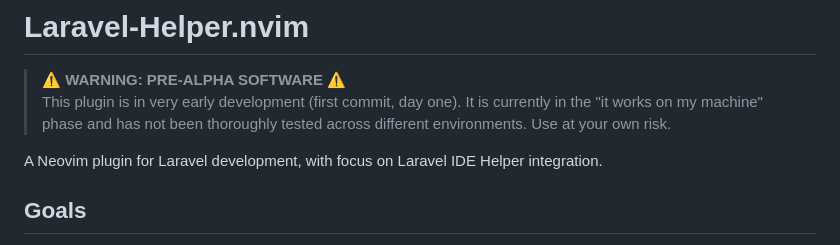
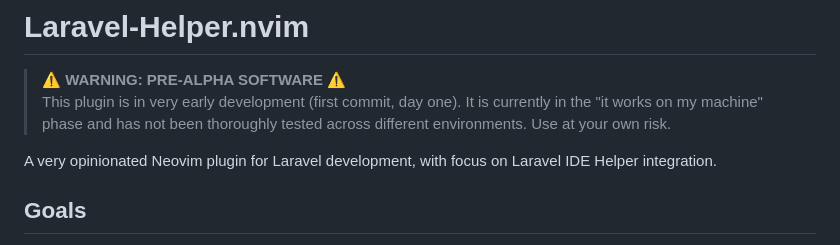
Before and after one commit to greggh/laravel-helper.nvim, a Markdown page: README.md, the part around the change. Drawn GitHub-style.

Commit message:
Update description to highlight opinionated nature

```diff
--- a/README.md
+++ b/README.md
@@ -3,7 +3,7 @@
 > ⚠️ **WARNING: PRE-ALPHA SOFTWARE** ⚠️
 > This plugin is in very early development (first commit, day one). It is currently in the "it works on my machine" phase and has not been thoroughly tested across different environments. Use at your own risk.
 
-A Neovim plugin for Laravel development, with focus on Laravel IDE Helper integration.
+A very opinionated Neovim plugin for Laravel development, with focus on Laravel IDE Helper integration.
 
 ## Goals
 
```
